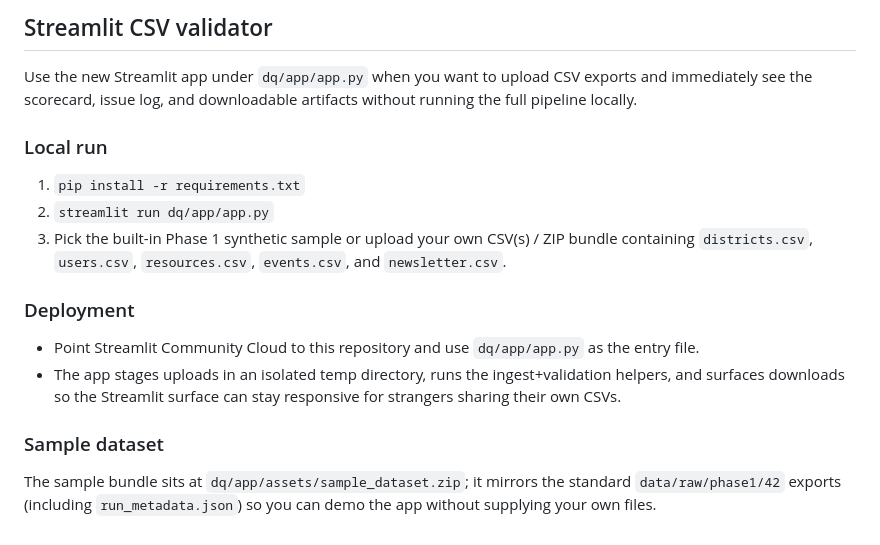
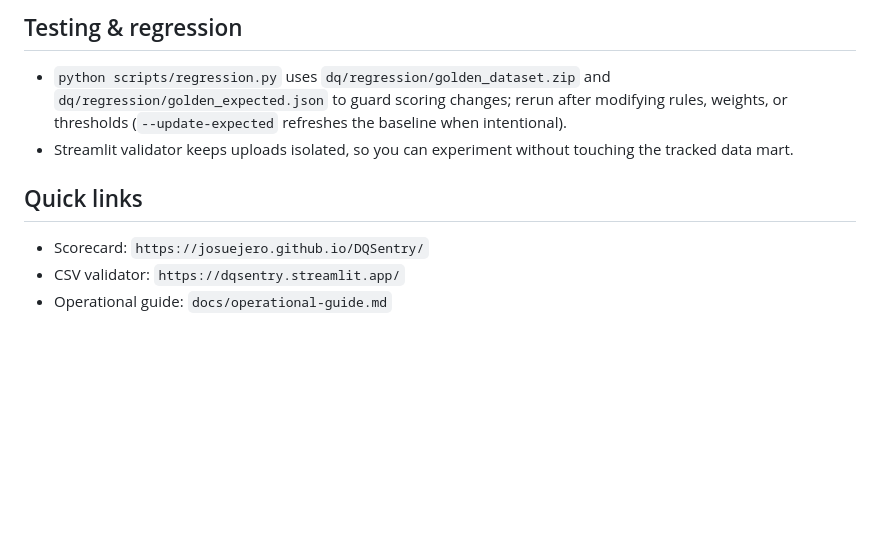
Before and after one commit to josuejero/DQSentry, a Markdown page: README.md, the part around one of its changes. GitHub-like rendering; blank space fills up the shorter version.

Commit message:
docs: add operational guide and polish README

```diff
--- a/README.md
+++ b/README.md
@@ -43,15 +40,9 @@
 
-## Streamlit CSV validator
-Use the new Streamlit app under `dq/app/app.py` when you want to upload CSV exports and immediately see the scorecard, issue log, and downloadable artifacts without running the full pipeline locally.
+## Testing & regression
+- `python scripts/regression.py` uses `dq/regression/golden_dataset.zip` and `dq/regression/golden_expected.json` to guard scoring changes; rerun after modifying rules, weights, or thresholds (`--update-expected` refreshes the baseline when intentional).
+- Streamlit validator keeps uploads isolated, so you can experiment without touching the tracked data mart.
 
-### Local run
-1. `pip install -r requirements.txt`
-2. `streamlit run dq/app/app.py`
-3. Pick the built-in Phase 1 synthetic sample or upload your own CSV(s) / ZIP bundle containing `districts.csv`, `users.csv`, `resources.csv`, `events.csv`, and `newsletter.csv`.
-
-### Deployment
-- Point Streamlit Community Cloud to this repository and use `dq/app/app.py` as the entry file.
-- The app stages uploads in an isolated temp directory, runs the ingest+validation helpers, and surfaces downloads so the Streamlit surface can stay responsive for strangers sharing their own CSVs.
-
-### Sample dataset
-The sample bundle sits at `dq/app/assets/sample_dataset.zip`; it mirrors the standard `data/raw/phase1/42` exports (including `run_metadata.json`) so you can demo the app without supplying your own files.
+## Quick links
+- Scorecard: `https://josuejero.github.io/DQSentry/`
+- CSV validator: `https://dqsentry.streamlit.app/`
+- Operational guide: `docs/operational-guide.md`
```
Also changed, not shown: other parts of README.md (+32 -35 lines), docs/operational-guide.md (added, +77 -0 lines).
